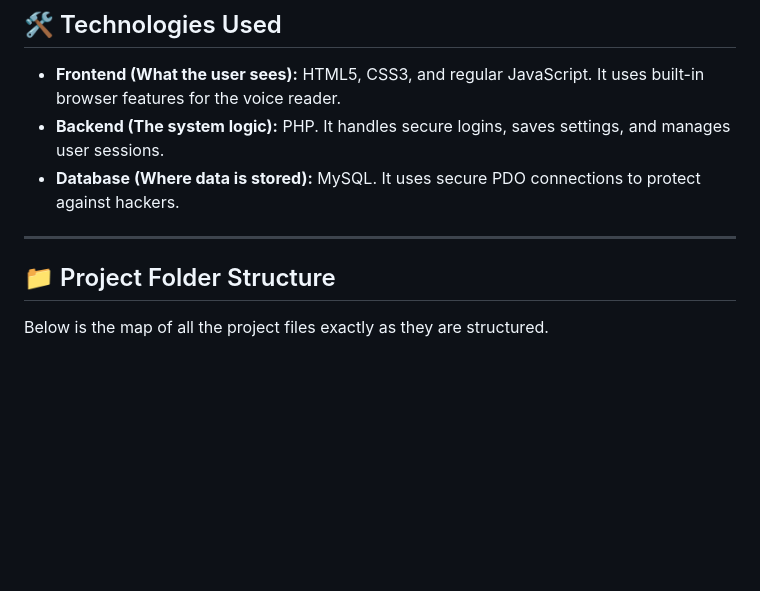
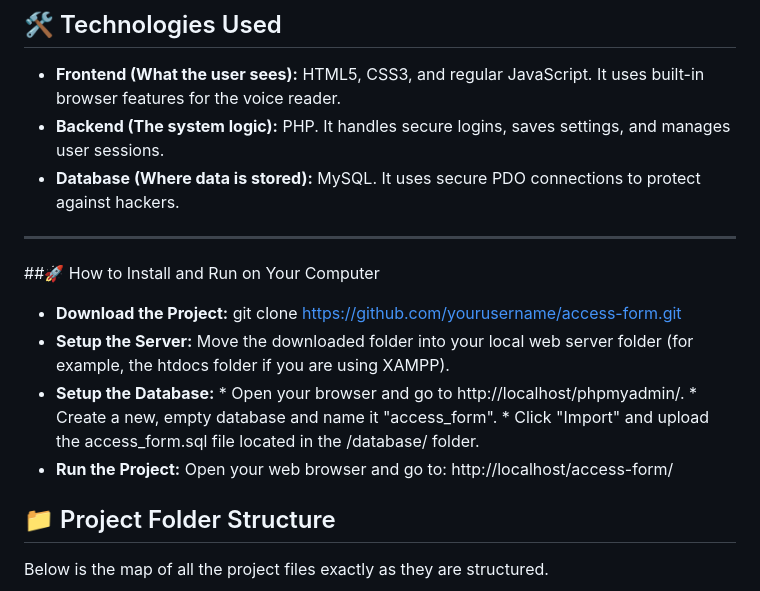
Before and after one commit to Arqambunkers88/Access-Form-Project, a Markdown page: README.md, the part around one of its changes. Rendered like a GitHub page; blank space fills up the shorter version.

```diff
--- a/README.md
+++ b/README.md
@@ -34,6 +34,15 @@
 
 ---
 
+##🚀 How to Install and Run on Your Computer
+* **Download the Project:** git clone https://github.com/yourusername/access-form.git
+* **Setup the Server:** Move the downloaded folder into your local web server folder (for example, the htdocs folder if you are using XAMPP).
+* **Setup the Database:**
+            * Open your browser and go to http://localhost/phpmyadmin/.
+            * Create a new, empty database and name it "access_form".
+            * Click "Import" and upload the access_form.sql file located in the /database/ folder.
+* **Run the Project:** Open your web browser and go to: http://localhost/access-form/
+
 ## 📁 Project Folder Structure
 
 Below is the map of all the project files exactly as they are structured.
```
Also changed, not shown: other parts of README.md (+3 -0 lines).
